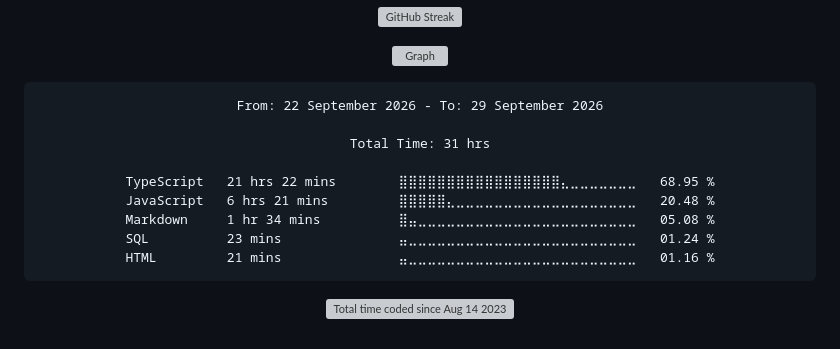
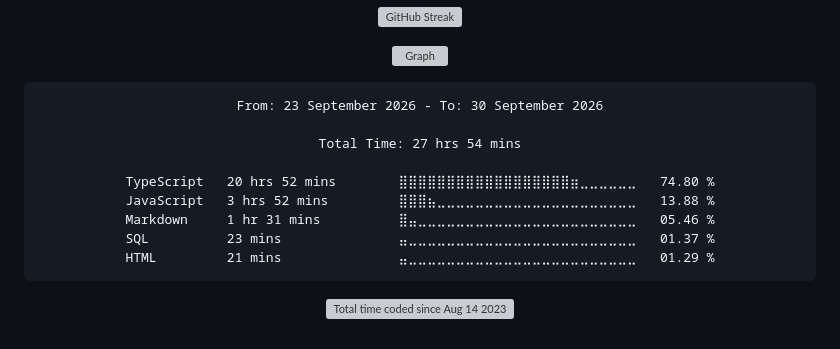
Before and after one commit to Ftthreign/Ftthreign, a Markdown page: README.md, the part around the change. Drawn GitHub-style; folded sections open; grey boxes are pictures that could not be loaded.

Commit message:
Updated waka-readme graph with new metrics

````diff
--- a/README.md
+++ b/README.md
@@ -39,15 +39,15 @@
 <!--START_SECTION:waka-->
 
 ```txt
-From: 22 September 2026 - To: 29 September 2026
+From: 23 September 2026 - To: 30 September 2026
 
-Total Time: 31 hrs
+Total Time: 27 hrs 54 mins
 
-TypeScript   21 hrs 22 mins        ⣿⣿⣿⣿⣿⣿⣿⣿⣿⣿⣿⣿⣿⣿⣿⣿⣿⣄⣀⣀⣀⣀⣀⣀⣀   68.95 %
-JavaScript   6 hrs 21 mins         ⣿⣿⣿⣿⣿⣄⣀⣀⣀⣀⣀⣀⣀⣀⣀⣀⣀⣀⣀⣀⣀⣀⣀⣀⣀   20.48 %
-Markdown     1 hr 34 mins          ⣿⣤⣀⣀⣀⣀⣀⣀⣀⣀⣀⣀⣀⣀⣀⣀⣀⣀⣀⣀⣀⣀⣀⣀⣀   05.08 %
-SQL          23 mins               ⣤⣀⣀⣀⣀⣀⣀⣀⣀⣀⣀⣀⣀⣀⣀⣀⣀⣀⣀⣀⣀⣀⣀⣀⣀   01.24 %
-HTML         21 mins               ⣤⣀⣀⣀⣀⣀⣀⣀⣀⣀⣀⣀⣀⣀⣀⣀⣀⣀⣀⣀⣀⣀⣀⣀⣀   01.16 %
+TypeScript   20 hrs 52 mins        ⣿⣿⣿⣿⣿⣿⣿⣿⣿⣿⣿⣿⣿⣿⣿⣿⣿⣿⣶⣀⣀⣀⣀⣀⣀   74.80 %
+JavaScript   3 hrs 52 mins         ⣿⣿⣿⣦⣀⣀⣀⣀⣀⣀⣀⣀⣀⣀⣀⣀⣀⣀⣀⣀⣀⣀⣀⣀⣀   13.88 %
+Markdown     1 hr 31 mins          ⣿⣤⣀⣀⣀⣀⣀⣀⣀⣀⣀⣀⣀⣀⣀⣀⣀⣀⣀⣀⣀⣀⣀⣀⣀   05.46 %
+SQL          23 mins               ⣤⣀⣀⣀⣀⣀⣀⣀⣀⣀⣀⣀⣀⣀⣀⣀⣀⣀⣀⣀⣀⣀⣀⣀⣀   01.37 %
+HTML         21 mins               ⣤⣀⣀⣀⣀⣀⣀⣀⣀⣀⣀⣀⣀⣀⣀⣀⣀⣀⣀⣀⣀⣀⣀⣀⣀   01.29 %
 ```
 
 <!--END_SECTION:waka-->
````
